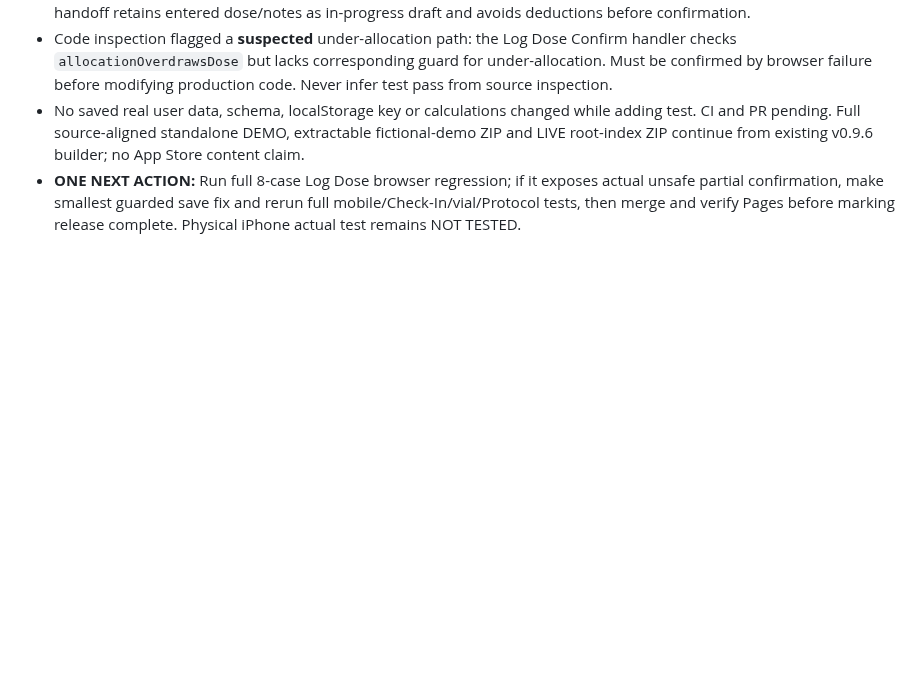
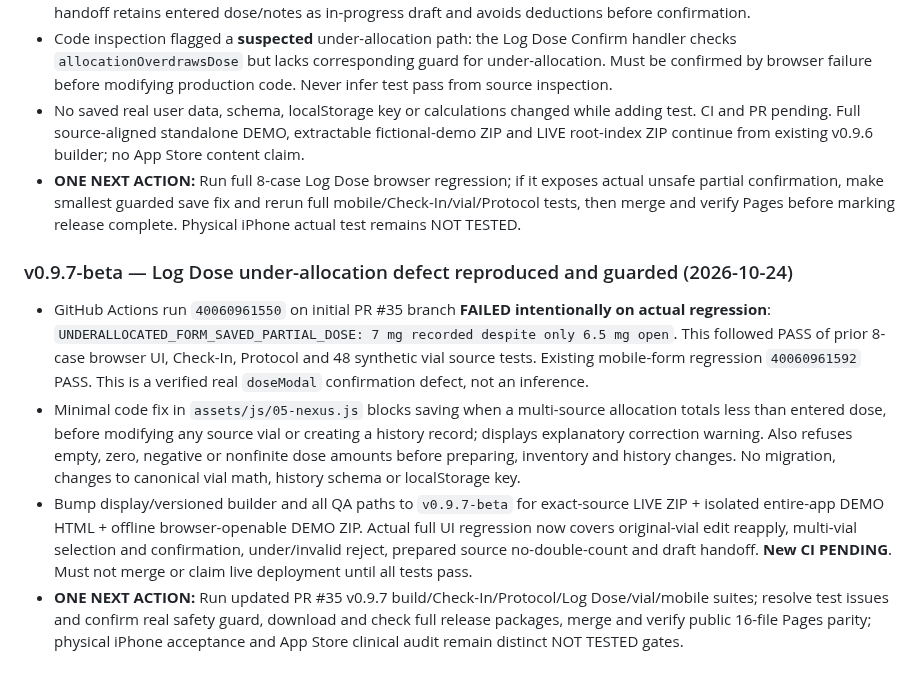
Before and after one commit to Deidrajw/Peptide-Tracker, a Markdown page: docs/continuity/PROJECT_STATE.md, the part around the change. Rendered like a GitHub page; blank space fills up the shorter version.

Commit message:
docs: record reproduced Log Dose data-integrity defect and v0.9.7 fix gates

```diff
--- a/docs/continuity/PROJECT_STATE.md
+++ b/docs/continuity/PROJECT_STATE.md
@@ -216,3 +216,9 @@ Review PR #19's latest mobile/browser CI run, including Constipation browse/sear
 - Code inspection flagged a **suspected** under-allocation path: the Log Dose Confirm handler checks `allocationOverdrawsDose` but lacks corresponding guard for under-allocation. Must be confirmed by browser failure before modifying production code. Never infer test pass from source inspection.
 - No saved real user data, schema, localStorage key or calculations changed while adding test. CI and PR pending. Full source-aligned standalone DEMO, extractable fictional-demo ZIP and LIVE root-index ZIP continue from existing v0.9.6 builder; no App Store content claim.
 - **ONE NEXT ACTION:** Run full 8-case Log Dose browser regression; if it exposes actual unsafe partial confirmation, make smallest guarded save fix and rerun full mobile/Check-In/vial/Protocol tests, then merge and verify Pages before marking release complete. Physical iPhone actual test remains NOT TESTED.
+
+### v0.9.7-beta — Log Dose under-allocation defect reproduced and guarded (2026-10-24)
+- GitHub Actions run `40060961550` on initial PR #35 branch **FAILED intentionally on actual regression**: `UNDERALLOCATED_FORM_SAVED_PARTIAL_DOSE: 7 mg recorded despite only 6.5 mg open`. This followed PASS of prior 8-case browser UI, Check-In, Protocol and 48 synthetic vial source tests. Existing mobile-form regression `40060961592` PASS. This is a verified real `doseModal` confirmation defect, not an inference.
+- Minimal code fix in `assets/js/05-nexus.js` blocks saving when a multi-source allocation totals less than entered dose, before modifying any source vial or creating a history record; displays explanatory correction warning. Also refuses empty, zero, negative or nonfinite dose amounts before preparing, inventory and history changes. No migration, changes to canonical vial math, history schema or localStorage key.
+- Bump display/versioned builder and all QA paths to `v0.9.7-beta` for exact-source LIVE ZIP + isolated entire-app DEMO HTML + offline browser-openable DEMO ZIP. Actual full UI regression now covers original-vial edit reapply, multi-vial selection and confirmation, under/invalid reject, prepared source no-double-count and draft handoff. **New CI PENDING**. Must not merge or claim live deployment until all tests pass.
+- **ONE NEXT ACTION:** Run updated PR #35 v0.9.7 build/Check-In/Protocol/Log Dose/vial/mobile suites; resolve test issues and confirm real safety guard, download and check full release packages, merge and verify public 16-file Pages parity; physical iPhone acceptance and App Store clinical audit remain distinct NOT TESTED gates.
```
